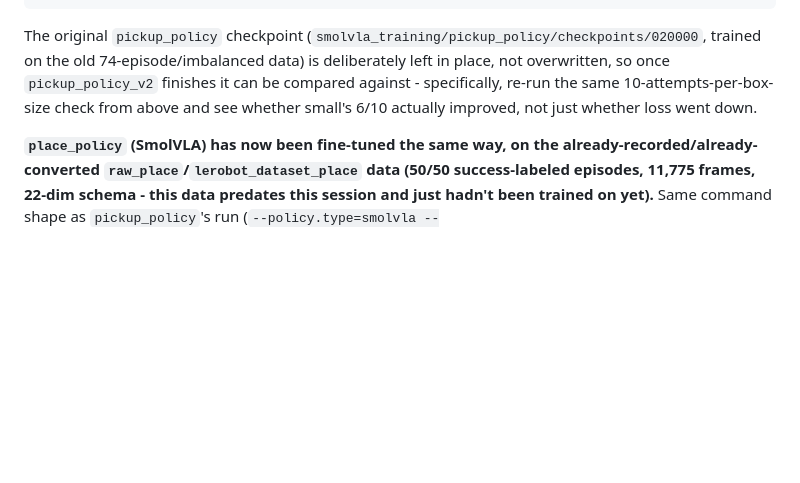
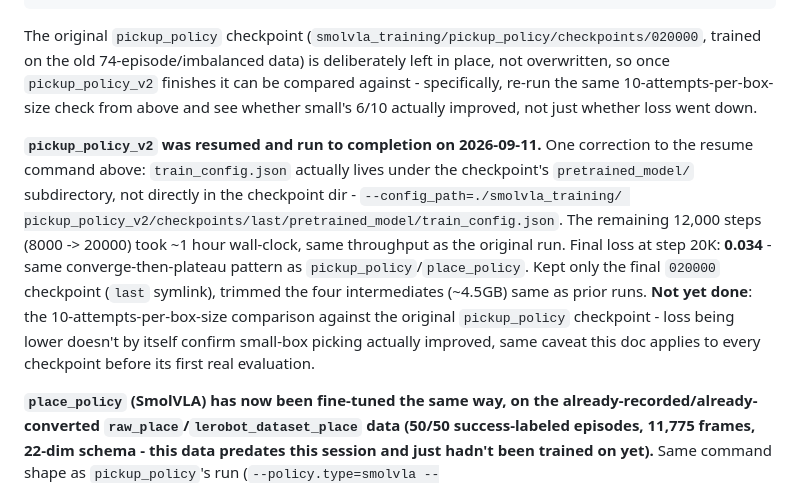
Before and after one commit to koliskol/robot_demo, a Markdown page: CLAUDE.md, the part around the change. Rendered like a GitHub page; blank space fills up the shorter version.

Commit message:
Document pickup_policy_v2 retrain completion and checkpoint trim
Resumed from the 2026-09-10 pause (step ~8000) and ran to step
20000, final loss 0.034. Corrected the resume command's config path
(train_config.json lives under pretrained_model/, not the checkpoint
dir directly) and noted the box-size comparison test is still
pending.

Co-Authored-By: Claude Sonnet 5 <noreply@anthropic.com>
Claude-Session: https://claude.ai/code/session_01UymdvMhupaEuQbJKpKX7p1

```diff
--- a/CLAUDE.md
+++ b/CLAUDE.md
@@ -915,6 +915,17 @@ once `pickup_policy_v2` finishes it can be compared against - specifically, re-r
 10-attempts-per-box-size check from above and see whether small's 6/10 actually improved, not just
 whether loss went down.
 
+**`pickup_policy_v2` was resumed and run to completion on 2026-09-11.** One correction to the
+resume command above: `train_config.json` actually lives under the checkpoint's `pretrained_model/`
+subdirectory, not directly in the checkpoint dir - `--config_path=./smolvla_training/
+pickup_policy_v2/checkpoints/last/pretrained_model/train_config.json`. The remaining 12,000 steps
+(8000 -> 20000) took ~1 hour wall-clock, same throughput as the original run. Final loss at step
+20K: **0.034** - same converge-then-plateau pattern as `pickup_policy`/`place_policy`. Kept only
+the final `020000` checkpoint (`last` symlink), trimmed the four intermediates (~4.5GB) same as
+prior runs. **Not yet done**: the 10-attempts-per-box-size comparison against the original
+`pickup_policy` checkpoint - loss being lower doesn't by itself confirm small-box picking actually
+improved, same caveat this doc applies to every checkpoint before its first real evaluation.
+
 **`place_policy` (SmolVLA) has now been fine-tuned the same way, on the already-recorded/already-
 converted `raw_place`/`lerobot_dataset_place` data (50/50 success-labeled episodes, 11,775 frames,
 22-dim schema - this data predates this session and just hadn't been trained on yet).** Same
```
